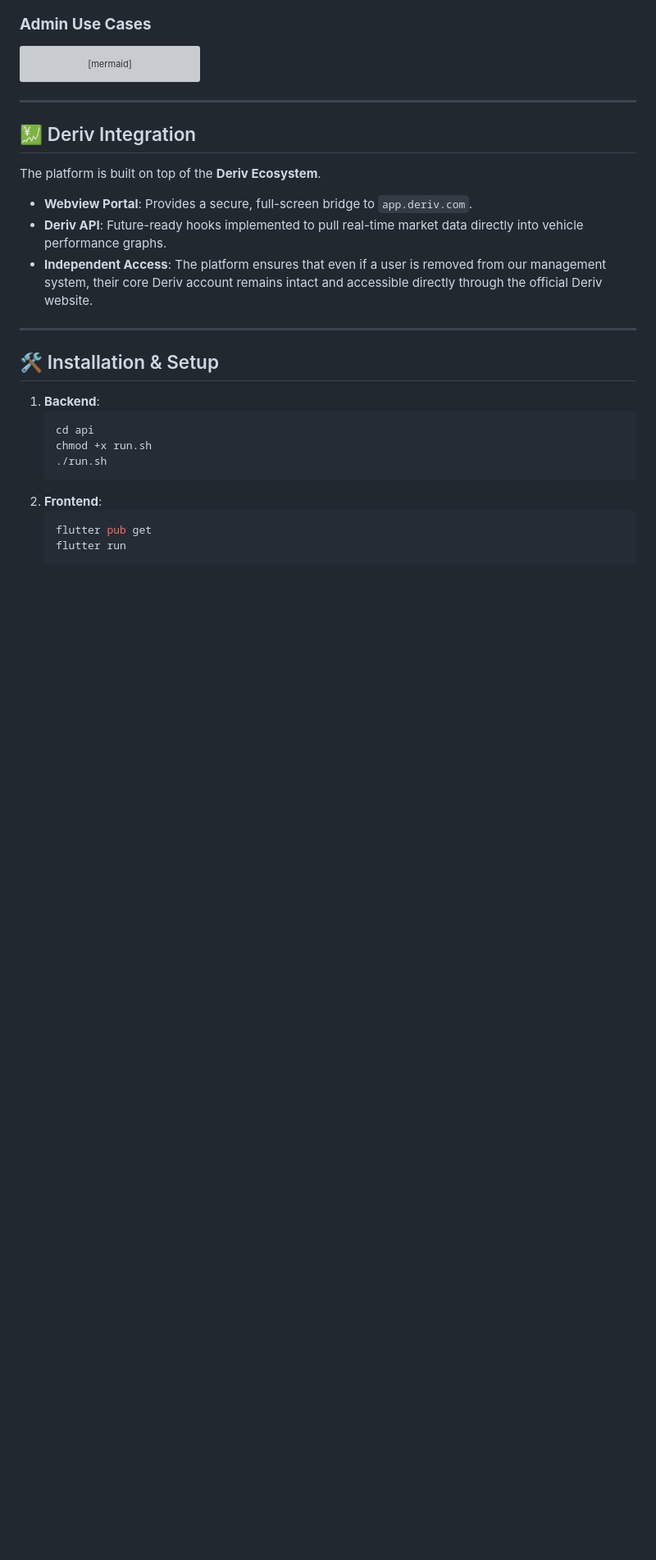
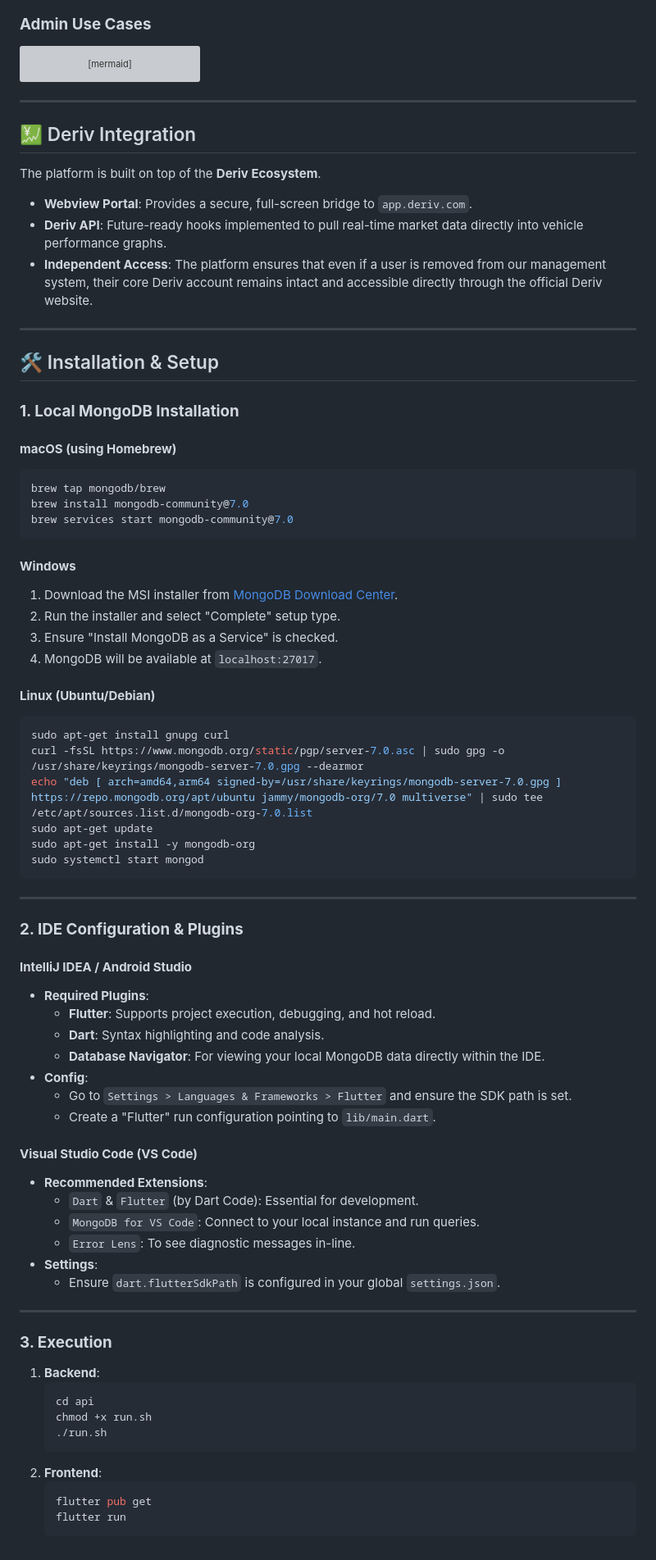
Before and after one commit to AppsolootDev/drink_and_deriv, a Markdown page: README.md, the part around the change. Shown at 82% size. Drawn GitHub-style; blank space fills up the shorter version; grey boxes are pictures that could not be loaded.

Commit message:
mroe sections

````diff
--- a/README.md
+++ b/README.md
@@ -190,6 +190,56 @@ The platform is built on top of the **Deriv Ecosystem**.
 
 ## 🛠 Installation & Setup
 
+### **1. Local MongoDB Installation**
+
+#### **macOS (using Homebrew)**
+```bash
+brew tap mongodb/brew
+brew install mongodb-community@7.0
+brew services start mongodb-community@7.0
+```
+
+#### **Windows**
+1. Download the MSI installer from [MongoDB Download Center](https://www.mongodb.com/try/download/community).
+2. Run the installer and select "Complete" setup type.
+3. Ensure "Install MongoDB as a Service" is checked.
+4. MongoDB will be available at `localhost:27017`.
+
+#### **Linux (Ubuntu/Debian)**
+```bash
+sudo apt-get install gnupg curl
+curl -fsSL https://www.mongodb.org/static/pgp/server-7.0.asc | sudo gpg -o /usr/share/keyrings/mongodb-server-7.0.gpg --dearmor
+echo "deb [ arch=amd64,arm64 signed-by=/usr/share/keyrings/mongodb-server-7.0.gpg ] https://repo.mongodb.org/apt/ubuntu jammy/mongodb-org/7.0 multiverse" | sudo tee /etc/apt/sources.list.d/mongodb-org-7.0.list
+sudo apt-get update
+sudo apt-get install -y mongodb-org
+sudo systemctl start mongod
+```
+
+---
+
+### **2. IDE Configuration & Plugins**
+
+#### **IntelliJ IDEA / Android Studio**
+- **Required Plugins**:
+    - **Flutter**: Supports project execution, debugging, and hot reload.
+    - **Dart**: Syntax highlighting and code analysis.
+    - **Database Navigator**: For viewing your local MongoDB data directly within the IDE.
+- **Config**:
+    - Go to `Settings > Languages & Frameworks > Flutter` and ensure the SDK path is set.
+    - Create a "Flutter" run configuration pointing to `lib/main.dart`.
+
+#### **Visual Studio Code (VS Code)**
+- **Recommended Extensions**:
+    - `Dart` & `Flutter` (by Dart Code): Essential for development.
+    - `MongoDB for VS Code`: Connect to your local instance and run queries.
+    - `Error Lens`: To see diagnostic messages in-line.
+- **Settings**:
+    - Ensure `dart.flutterSdkPath` is configured in your global `settings.json`.
+
+---
+
+### **3. Execution**
+
 1. **Backend**:
    ```bash
    cd api
````
